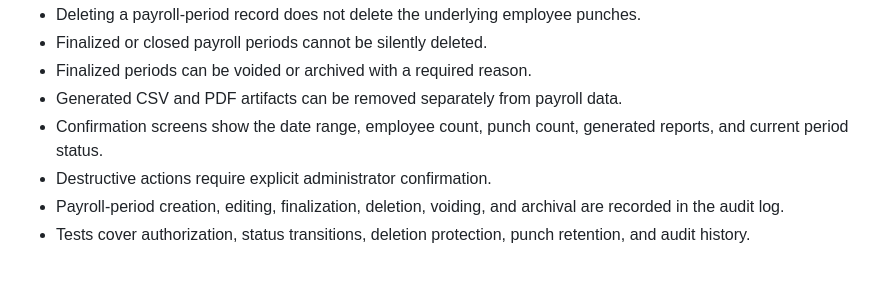
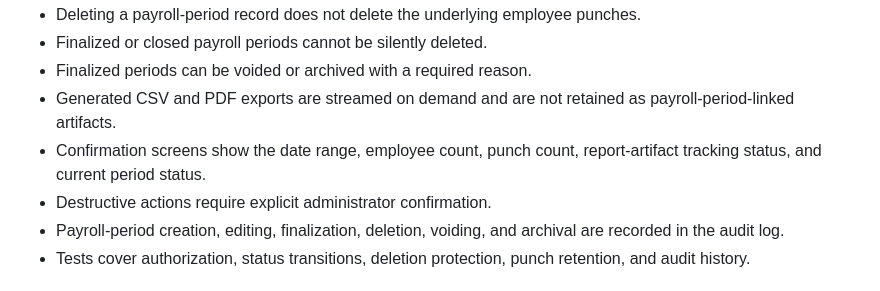
Before and after one commit to kjuenke/IQwurksPunch, a Markdown page: ROADMAP.md, the part around the change. Drawn GitHub-style.

```diff
--- a/ROADMAP.md
+++ b/ROADMAP.md
@@ -1364,9 +1364,10 @@ Completion requirements:
   punches.
 - Finalized or closed payroll periods cannot be silently deleted.
 - Finalized periods can be voided or archived with a required reason.
-- Generated CSV and PDF artifacts can be removed separately from payroll data.
+- Generated CSV and PDF exports are streamed on demand and are not retained as
+  payroll-period-linked artifacts.
 - Confirmation screens show the date range, employee count, punch count,
-  generated reports, and current period status.
+  report-artifact tracking status, and current period status.
 - Destructive actions require explicit administrator confirmation.
 - Payroll-period creation, editing, finalization, deletion, voiding, and
   archival are recorded in the audit log.
```
Also changed, not shown: releases/1.0.0-dev.md (+3 -2 lines).
